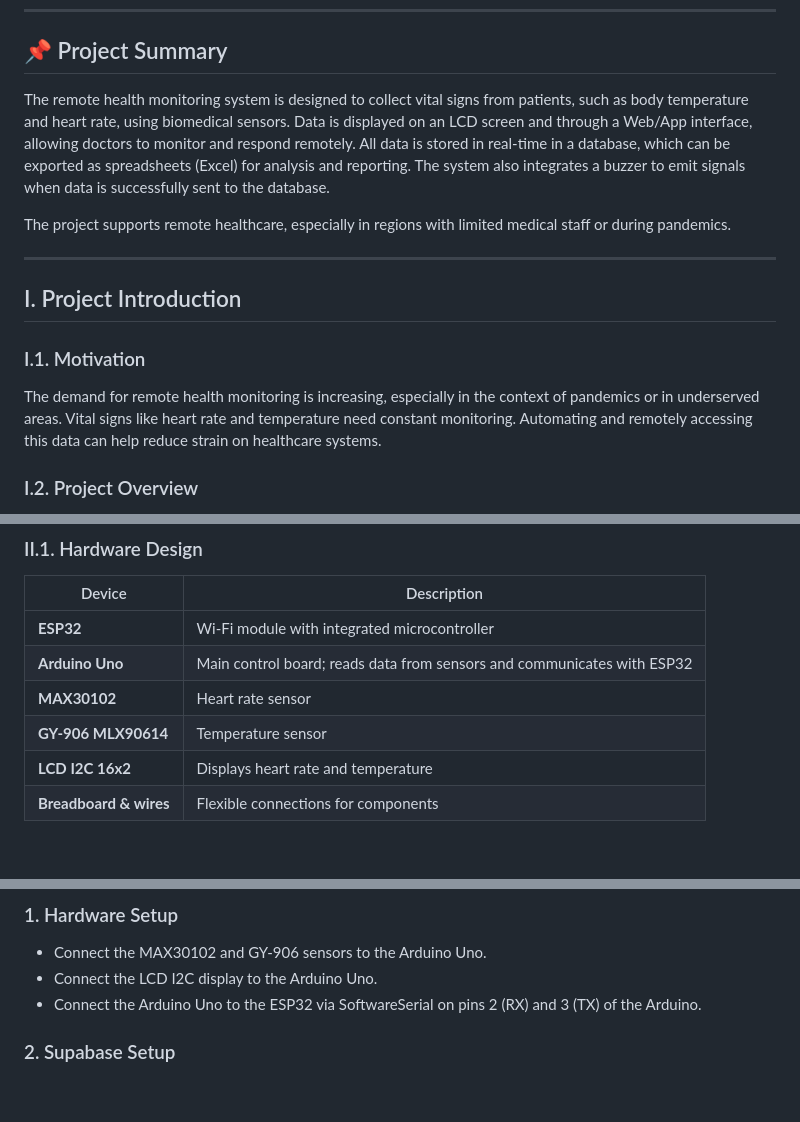
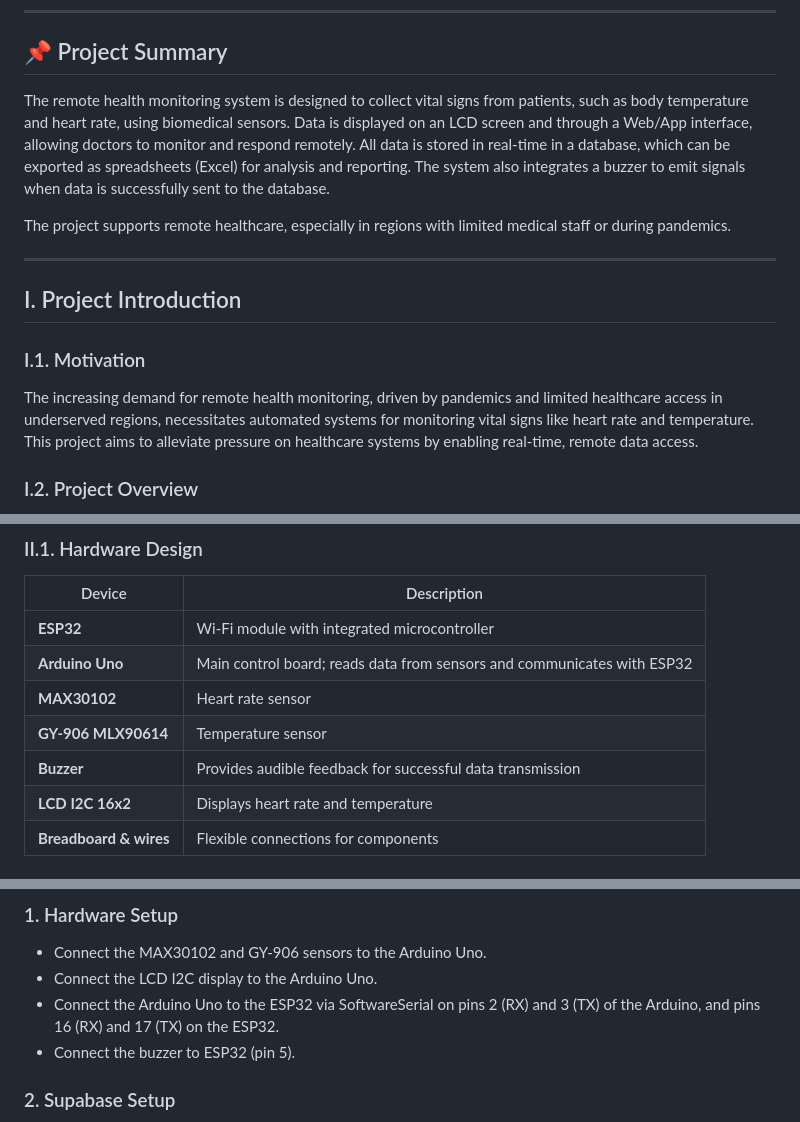
Before and after one commit to longthhe191048/IOT_IA1905, a Markdown page: README.md, 3 parts joined by grey strips. Rendered like a GitHub page; blank space fills up the shorter version.

```diff
--- a/README.md
+++ b/README.md
@@ -17,8 +17,7 @@
 
 ## 📌 Project Summary
 
-The remote health monitoring system is designed to collect vital signs from patients, such as body temperature and heart rate, using biomedical sensors. Data is displayed on an LCD screen and through a Web/App interface, allowing doctors to monitor and respond remotely. All data is stored in real-time in a database, which can be exported as spreadsheets (Excel) for analysis and reporting. The system also
-integrates a buzzer to emit signals when data is successfully sent to the database.
+The remote health monitoring system is designed to collect vital signs from patients, such as body temperature and heart rate, using biomedical sensors. Data is displayed on an LCD screen and through a Web/App interface, allowing doctors to monitor and respond remotely. All data is stored in real-time in a database, which can be exported as spreadsheets (Excel) for analysis and reporting. The system also integrates a buzzer to emit signals when data is successfully sent to the database.
 
 The project supports remote healthcare, especially in regions with limited medical staff or during pandemics.
 
@@ -28,7 +27,7 @@ The project supports remote healthcare, especially in regions with limited medic
 
 ### I.1. Motivation
 
-The demand for remote health monitoring is increasing, especially in the context of pandemics or in underserved areas. Vital signs like heart rate and temperature need constant monitoring. Automating and remotely accessing this data can help reduce strain on healthcare systems.
+The increasing demand for remote health monitoring, driven by pandemics and limited healthcare access in underserved regions, necessitates automated systems for monitoring vital signs like heart rate and temperature. This project aims to alleviate pressure on healthcare systems by enabling real-time, remote data access.
 
 ### I.2. Project Overview
 
@@ -50,6 +49,7 @@ The demand for remote health monitoring is increasing, especially in the context
 | **Arduino Uno**      | Main control board; reads data from sensors and communicates with ESP32 |
 | **MAX30102**         | Heart rate sensor                                                |
 | **GY-906 MLX90614**  | Temperature sensor                                               |
+| **Buzzer**           | Provides audible feedback for successful data transmission       |
 | **LCD I2C 16x2**     | Displays heart rate and temperature                              |
 | **Breadboard & wires** | Flexible connections for components                             |
 
@@ -232,7 +232,8 @@ Video of the experiment: [Sensor-based testing demonstration](https://drive.goog
 ### 1. Hardware Setup
 - Connect the MAX30102 and GY-906 sensors to the Arduino Uno.
 - Connect the LCD I2C display to the Arduino Uno.
-- Connect the Arduino Uno to the ESP32 via SoftwareSerial on pins 2 (RX) and 3 (TX) of the Arduino.
+- Connect the Arduino Uno to the ESP32 via SoftwareSerial on pins 2 (RX) and 3 (TX) of the Arduino, and pins 16 (RX) and 17 (TX) on the ESP32.
+- Connect the buzzer to ESP32 (pin 5).
 
 ### 2. Supabase Setup
 1. Go to [Supabase](https://supabase.com/) and create a new project.
```
